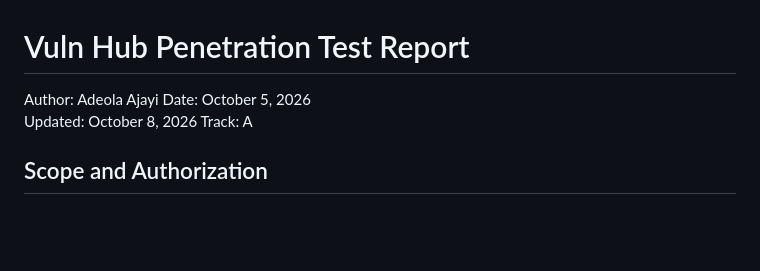
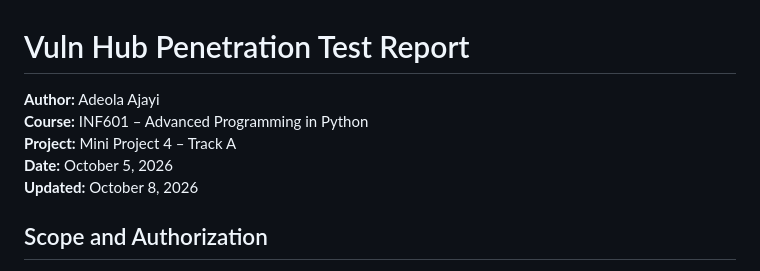
Before and after one commit to Bucey01/miniproject4AdeolaAjayi, a Markdown page: pentest_report.md, the part around the change. Drawn GitHub-style; blank space fills up the shorter version.

Commit message:
Improve penetration test report heading formatting

```diff
--- a/pentest_report.md
+++ b/pentest_report.md
@@ -1,8 +1,10 @@
 # Vuln Hub Penetration Test Report
-Author: Adeola Ajayi
-Date: October 5, 2026
-Updated: October 8, 2026
-Track: A
+
+**Author:** Adeola Ajayi
+**Course:** INF601 – Advanced Programming in Python
+**Project:** Mini Project 4 – Track A
+**Date:** October 5, 2026
+**Updated:** October 8, 2026
 
 ## Scope and Authorization
 I performed this assessment for INF601 Mini Project 4 using the instructor-provided Vuln Hub application at http://127.0.0.1:5000. This penetration test was conducted as part of an authorized academic assignment. All testing was limited to the intentionally vulnerable application running locally on my computer. No external systems or unauthorized targets were tested.
```
